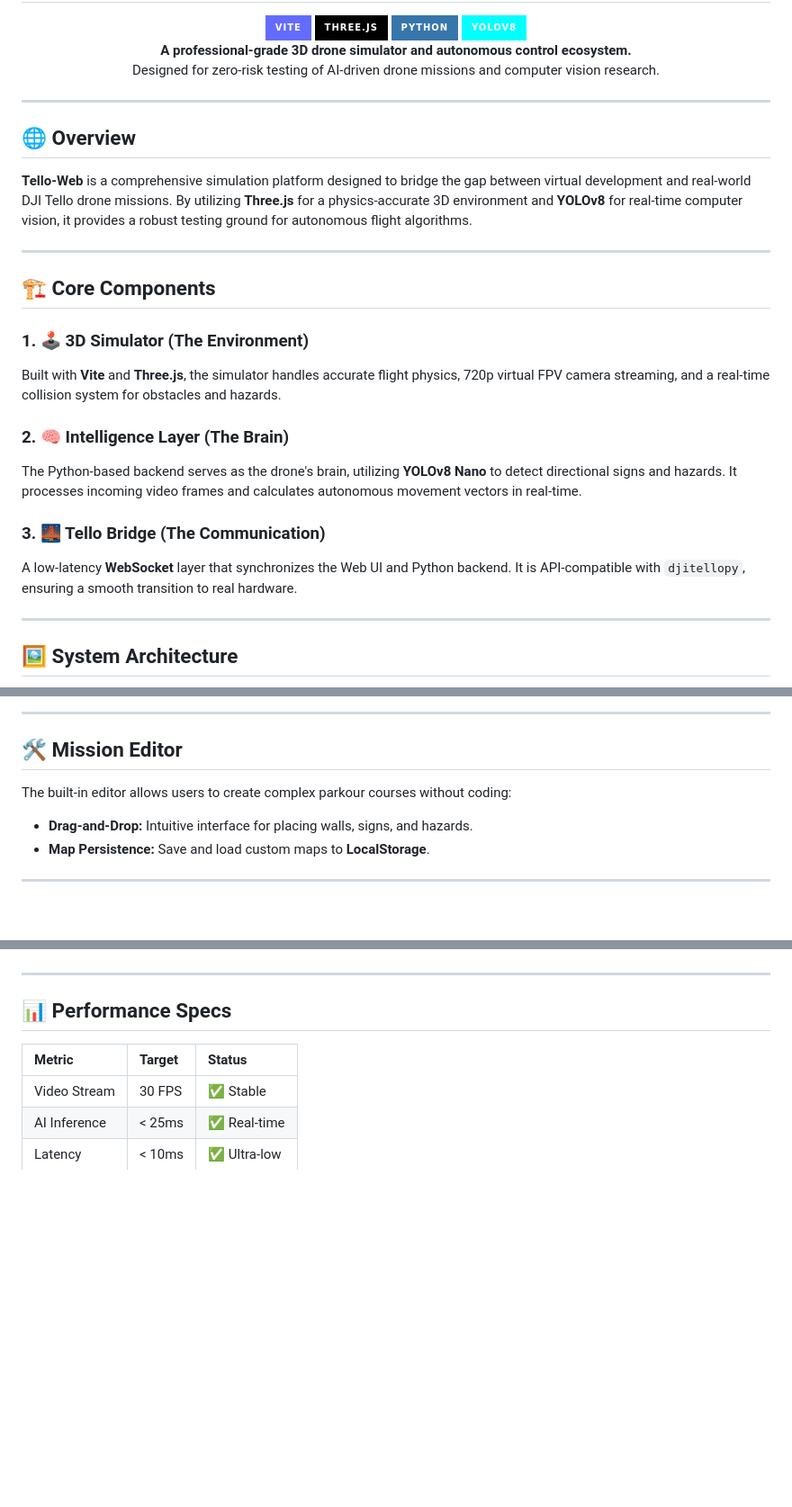
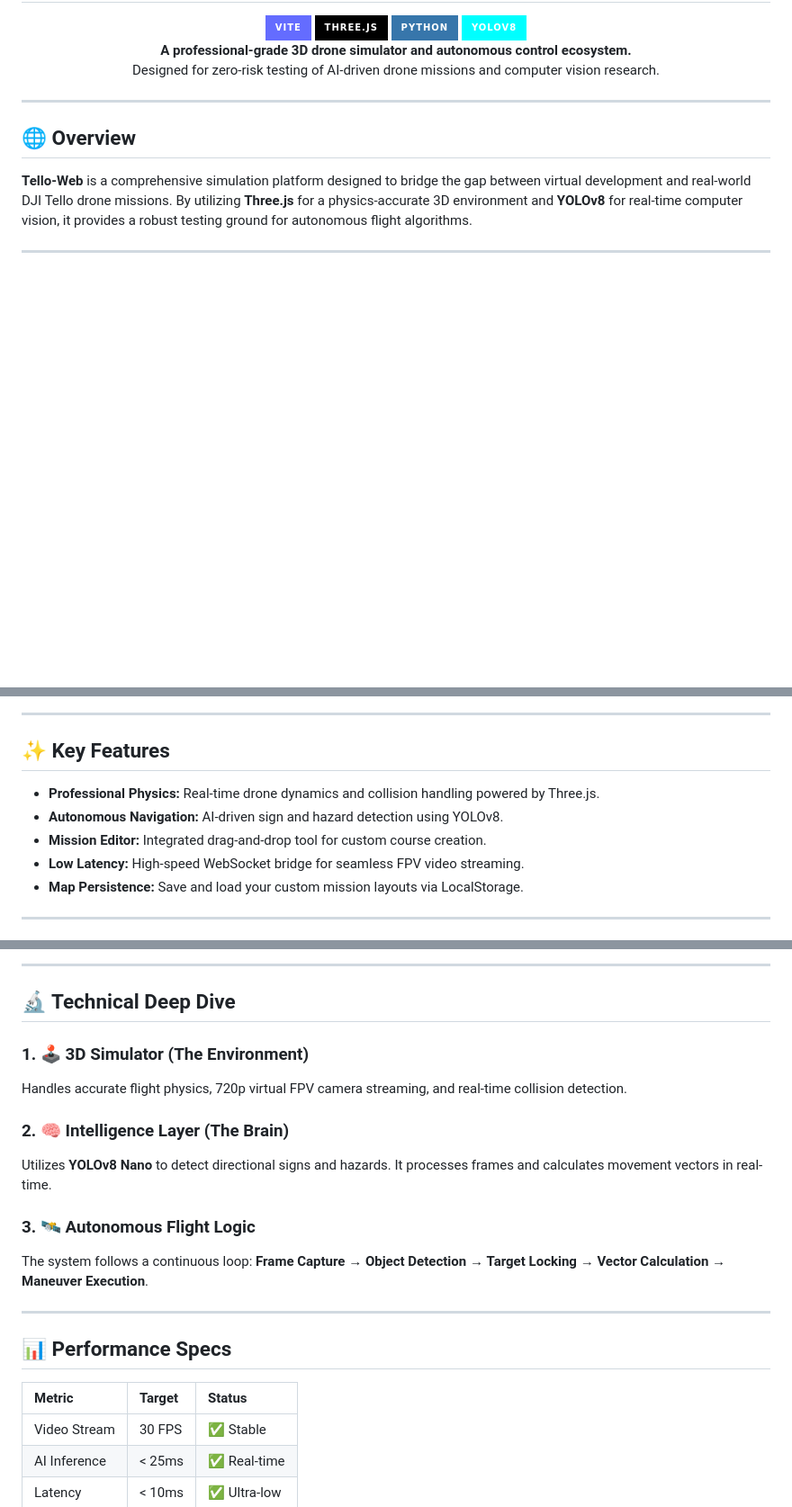
Before and after one commit to Leansxd/tello-web, a Markdown page: README.md, 3 parts joined by grey strips. Shown at 90% size. GitHub-like rendering; badges without logos; blank space fills up the shorter version.

Commit message:
refactor README.md to include visual assets, feature list, and improved architectural documentation

```diff
--- a/README.md
+++ b/README.md
@@ -19,18 +19,3 @@
 
 ---
 
-## 🏗️ Core Components
-
-### 1. 🕹️ 3D Simulator (The Environment)
-Built with **Vite** and **Three.js**, the simulator handles accurate flight physics, 720p virtual FPV camera streaming, and a real-time collision system for obstacles and hazards.
-
-### 2. 🧠 Intelligence Layer (The Brain)
-The Python-based backend serves as the drone's brain, utilizing **YOLOv8 Nano** to detect directional signs and hazards. It processes incoming video frames and calculates autonomous movement vectors in real-time.
-
-### 3. 🌉 Tello Bridge (The Communication)
-A low-latency **WebSocket** layer that synchronizes the Web UI and Python backend. It is API-compatible with `djitellopy`, ensuring a smooth transition to real hardware.
-
----
-
-## 🖼️ System Architecture
-
@@ -71,10 +37,13 @@ graph TD
 
 ---
 
-## 🛠️ Mission Editor
-The built-in editor allows users to create complex parkour courses without coding:
-- **Drag-and-Drop:** Intuitive interface for placing walls, signs, and hazards.
-- **Map Persistence:** Save and load custom maps to **LocalStorage**.
+## ✨ Key Features
+
+- **Professional Physics:** Real-time drone dynamics and collision handling powered by Three.js.
+- **Autonomous Navigation:** AI-driven sign and hazard detection using YOLOv8.
+- **Mission Editor:** Integrated drag-and-drop tool for custom course creation.
+- **Low Latency:** High-speed WebSocket bridge for seamless FPV video streaming.
+- **Map Persistence:** Save and load your custom mission layouts via LocalStorage.
 
 ---
 
@@ -87,3 +71,15 @@ The built-in editor allows users to create complex parkour courses without codin
+---
+
+## 🔬 Technical Deep Dive
+
+### 1. 🕹️ 3D Simulator (The Environment)
+Handles accurate flight physics, 720p virtual FPV camera streaming, and real-time collision detection.
+
+### 2. 🧠 Intelligence Layer (The Brain)
+Utilizes **YOLOv8 Nano** to detect directional signs and hazards. It processes frames and calculates movement vectors in real-time.
+
+### 3. 🛰️ Autonomous Flight Logic
+The system follows a continuous loop: **Frame Capture** → **Object Detection** → **Target Locking** → **Vector Calculation** → **Maneuver Execution**.
 
 ---
 
```
Also changed, not shown: other parts of README.md (+22 -26 lines).
